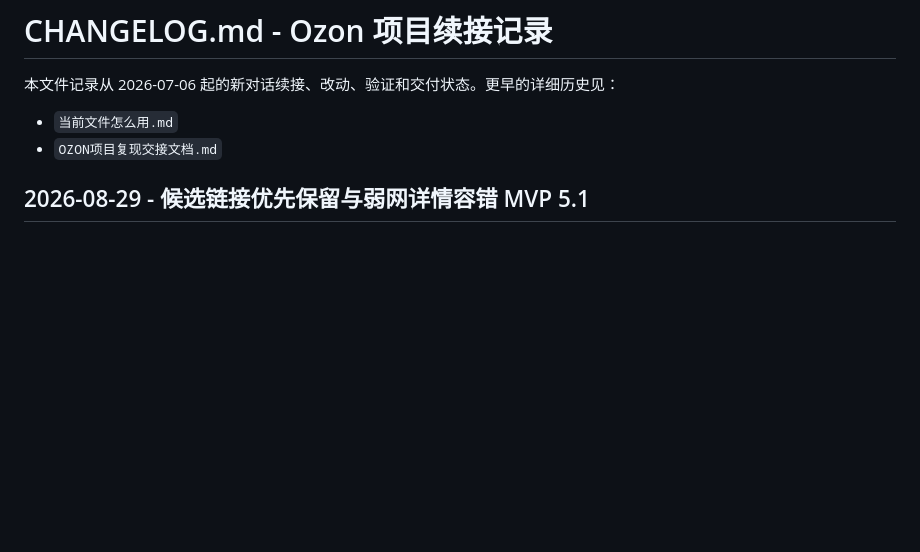
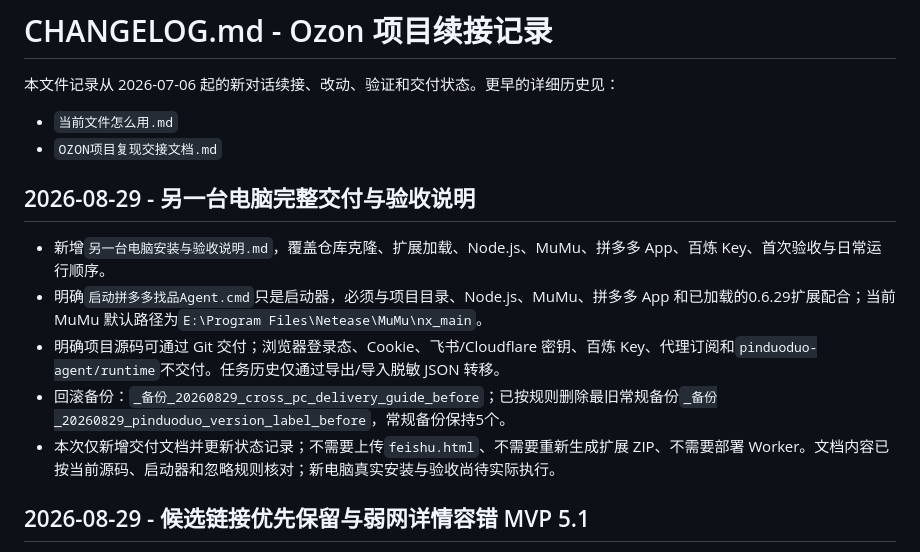
Before and after one commit to yehui1285-tech/ozon, a Markdown page: CHANGELOG.md, the part around the change. Rendered like a GitHub page; blank space fills up the shorter version.

Commit message:
docs: add cross-pc delivery guide

```diff
--- a/CHANGELOG.md
+++ b/CHANGELOG.md
@@ -4,6 +4,14 @@
 
 - `当前文件怎么用.md`
 - `OZON项目复现交接文档.md`
+
+## 2026-08-29 - 另一台电脑完整交付与验收说明
+
+- 新增`另一台电脑安装与验收说明.md`，覆盖仓库克隆、扩展加载、Node.js、MuMu、拼多多 App、百炼 Key、首次验收与日常运行顺序。
+- 明确`启动拼多多找品Agent.cmd`只是启动器，必须与项目目录、Node.js、MuMu、拼多多 App 和已加载的0.6.29扩展配合；当前 MuMu 默认路径为`E:\Program Files\Netease\MuMu\nx_main`。
+- 明确项目源码可通过 Git 交付；浏览器登录态、Cookie、飞书/Cloudflare 密钥、百炼 Key、代理订阅和`pinduoduo-agent/runtime`不交付。任务历史仅通过导出/导入脱敏 JSON 转移。
+- 回滚备份：`_备份_20260829_cross_pc_delivery_guide_before`；已按规则删除最旧常规备份`_备份_20260829_pinduoduo_version_label_before`，常规备份保持5个。
+- 本次仅新增交付文档并更新状态记录；不需要上传`feishu.html`、不需要重新生成扩展 ZIP、不需要部署 Worker。文档内容已按当前源码、启动器和忽略规则核对；新电脑真实安装与验收尚待实际执行。
 
 ## 2026-08-29 - 候选链接优先保留与弱网详情容错 MVP 5.1
 
```
Also changed, not shown: PROJECT_STATUS.md (+1 -0 lines), 另一台电脑安装与验收说明.md (added, +135 -0 lines).
